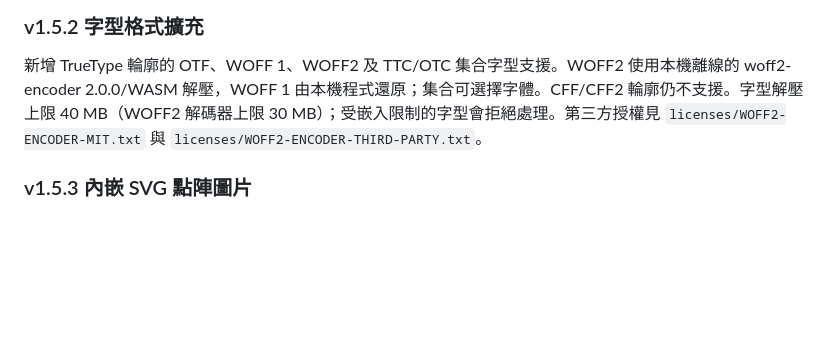
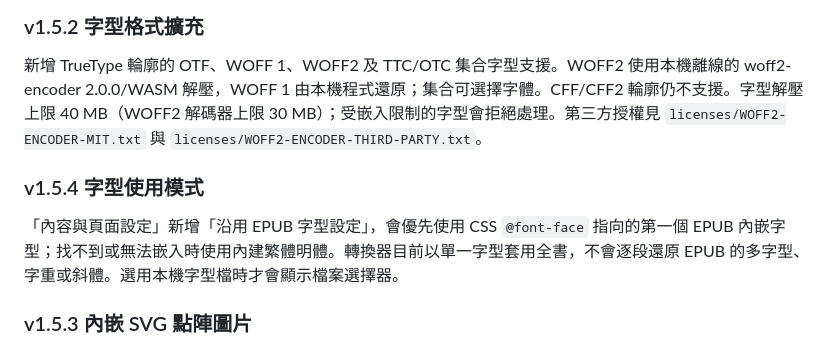
Before and after one commit to chihsun/epub-pdf-studio, a Markdown page: README.md, the part around the change. GitHub-like rendering; blank space fills up the shorter version.

Commit message:
Document EPUB font reuse mode

```diff
--- a/README.md
+++ b/README.md
@@ -130,6 +130,10 @@ EPUB 轉 PDF 的「內容與頁面設定」可選內建字型、EPUB 內嵌 TTF
 
 新增 TrueType 輪廓的 OTF、WOFF 1、WOFF2 及 TTC/OTC 集合字型支援。WOFF2 使用本機離線的 woff2-encoder 2.0.0/WASM 解壓，WOFF 1 由本機程式還原；集合可選擇字體。CFF/CFF2 輪廓仍不支援。字型解壓上限 40 MB（WOFF2 解碼器上限 30 MB）；受嵌入限制的字型會拒絕處理。第三方授權見 `licenses/WOFF2-ENCODER-MIT.txt` 與 `licenses/WOFF2-ENCODER-THIRD-PARTY.txt`。
 
+### v1.5.4 字型使用模式
+
+「內容與頁面設定」新增「沿用 EPUB 字型設定」，會優先使用 CSS `@font-face` 指向的第一個 EPUB 內嵌字型；找不到或無法嵌入時使用內建繁體明體。轉換器目前以單一字型套用全書，不會逐段還原 EPUB 的多字型、字重或斜體。選用本機字型檔時才會顯示檔案選擇器。
+
 ### v1.5.3 內嵌 SVG 點陣圖片
 
 EPUB 轉 PDF 可擷取以單張滿版 PNG/JPEG 等點陣圖包裝的簡單內嵌 SVG 頁面。需要向量圖形、變形、裁切或多圖合成的 SVG 仍不支援，會略過並提示。
```
